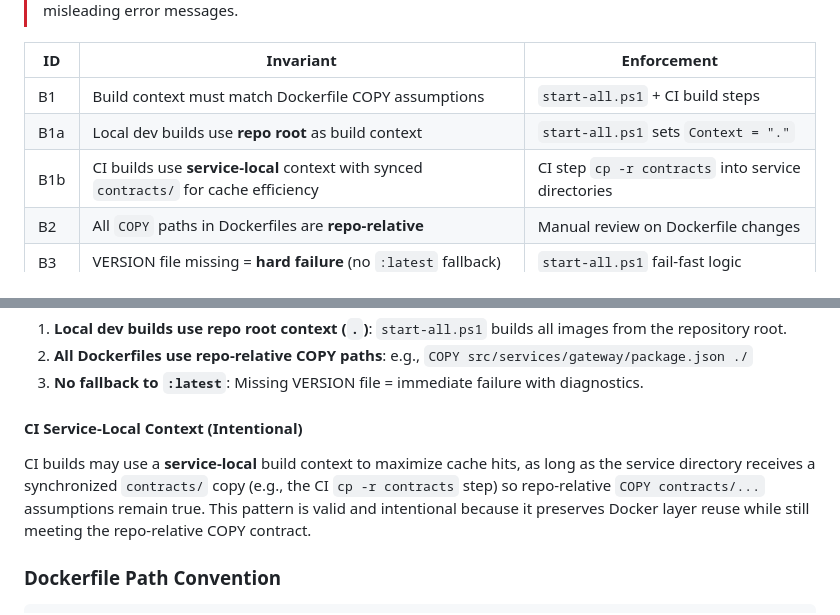
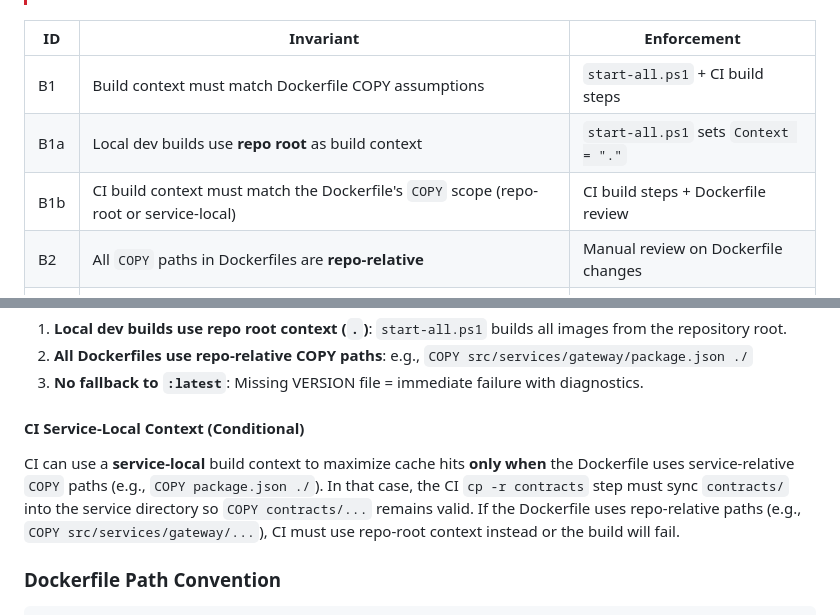
Before and after one commit to oddessentials/odd-demonstration, a Markdown page: docs/INVARIANTS.md, 2 parts joined by grey strips. GitHub-like rendering.

Commit message:
Clarify CI build context conditions

```diff
--- a/docs/INVARIANTS.md
+++ b/docs/INVARIANTS.md
@@ -157,7 +157,7 @@ See [`tests/DETERMINISM.md`](../tests/DETERMINISM.md) for test timing contracts:
 |----|-----------|-------------|
 | B1 | Build context must match Dockerfile COPY assumptions | `start-all.ps1` + CI build steps |
 | B1a | Local dev builds use **repo root** as build context | `start-all.ps1` sets `Context = "."` |
-| B1b | CI builds use **service-local** context with synced `contracts/` for cache efficiency | CI step `cp -r contracts` into service directories |
+| B1b | CI build context must match the Dockerfile's `COPY` scope (repo-root or service-local) | CI build steps + Dockerfile review |
 | B2 | All `COPY` paths in Dockerfiles are **repo-relative** | Manual review on Dockerfile changes |
 | B3 | VERSION file missing = **hard failure** (no `:latest` fallback) | `start-all.ps1` fail-fast logic |
 | B4 | `$PSScriptRoot` empty = **detect and fallback** to marker-based discovery | Hardened Root Resolution Pattern |
@@ -172,9 +172,9 @@ See [`tests/DETERMINISM.md`](../tests/DETERMINISM.md) for test timing contracts:
 2. **All Dockerfiles use repo-relative COPY paths**: e.g., `COPY src/services/gateway/package.json ./`
 3. **No fallback to `:latest`**: Missing VERSION file = immediate failure with diagnostics.
 
-#### CI Service-Local Context (Intentional)
+#### CI Service-Local Context (Conditional)
 
-CI builds may use a **service-local** build context to maximize cache hits, as long as the service directory receives a synchronized `contracts/` copy (e.g., the CI `cp -r contracts` step) so repo-relative `COPY contracts/...` assumptions remain true. This pattern is valid and intentional because it preserves Docker layer reuse while still meeting the repo-relative COPY contract.
+CI can use a **service-local** build context to maximize cache hits **only when** the Dockerfile uses service-relative `COPY` paths (e.g., `COPY package.json ./`). In that case, the CI `cp -r contracts` step must sync `contracts/` into the service directory so `COPY contracts/...` remains valid. If the Dockerfile uses repo-relative paths (e.g., `COPY src/services/gateway/...`), CI must use repo-root context instead or the build will fail.
 
 ### Dockerfile Path Convention
 
```
